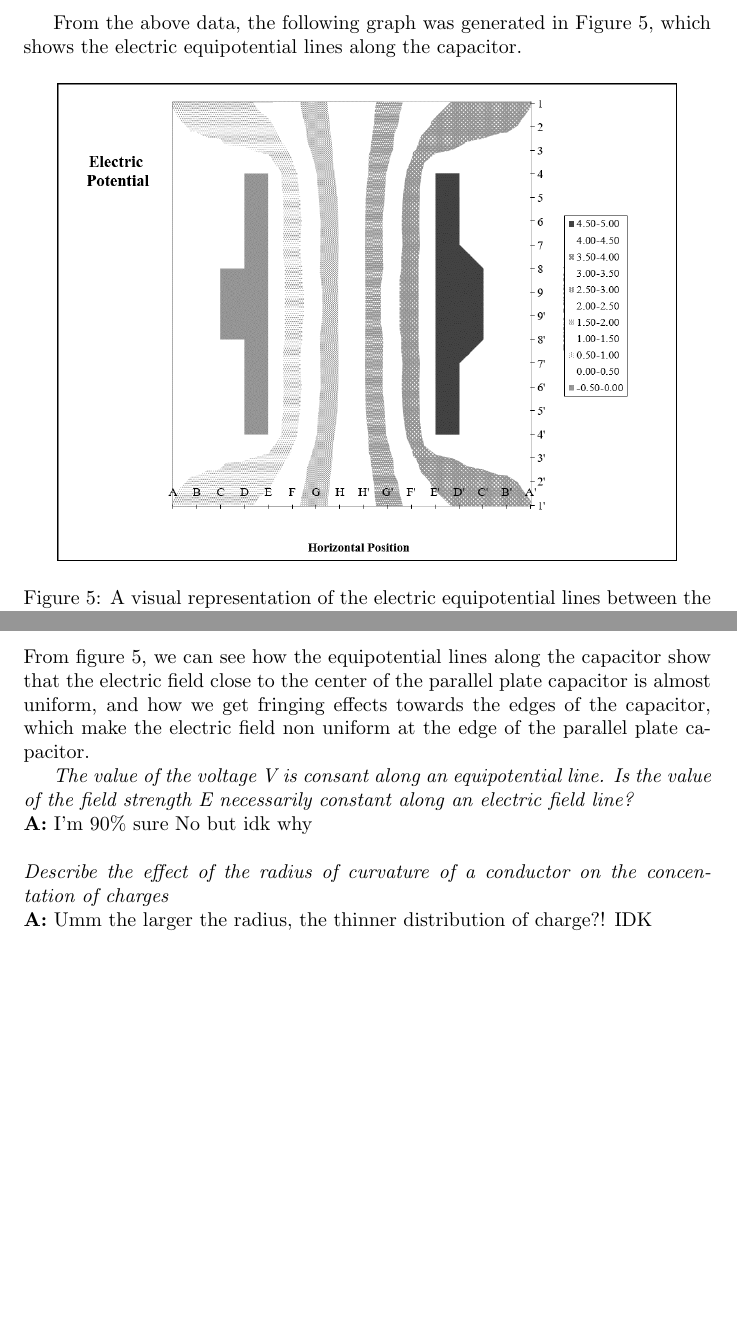
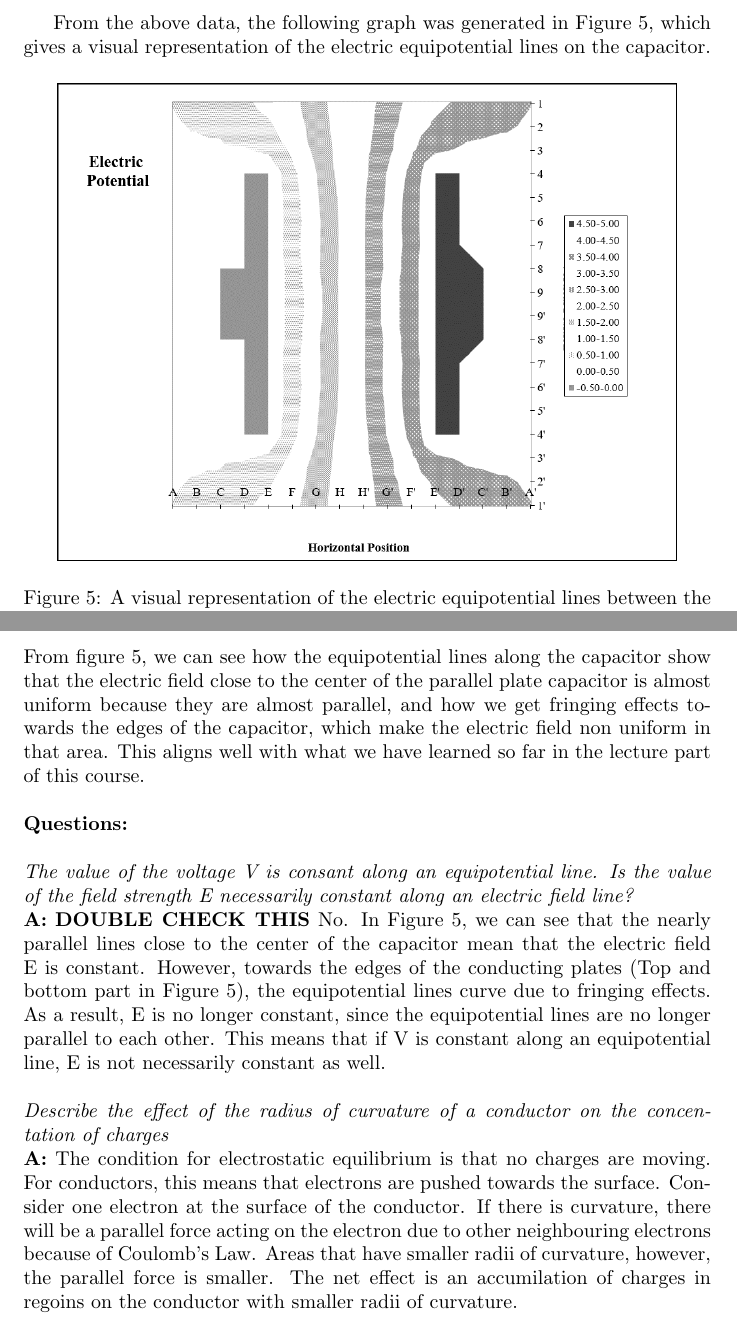
Before and after one commit to Arunscape/LaTeX-Stuff, a LaTeX document (Phys 230 Lab Reports/Experiment 1/Lab2.tex): two parts of pages 9 and 11 of 12, joined at a grey line, cut so that both start at the same text, the shorter picture padded with empty space. Compiled offline with pdfLaTeX.

Commit message:
done questions?

```diff
--- a/Phys 230 Lab Reports/Experiment 1/Lab2.tex
+++ b/Phys 230 Lab Reports/Experiment 1/Lab2.tex
@@ -336,8 +336,8 @@ of the points on the grid as seen in Figure 3.
 \caption{Raw data recorded when measuring potential differences at various points on the parallel plate capacitor.}
 \end{table}
 \newpage
-From the above data, the following graph was generated in Figure 5, which shows the electric
-equipotential lines along the capacitor.
+From the above data, the following graph was generated in Figure 5, which gives a visual representation of the electric
+equipotential lines on the capacitor.
 
 \begin{figure}[H]
   \centering
@@ -383,17 +383,29 @@ angles could change the measured potential difference. We did our best to keep t
 
 \subsection{Part 2}
 From figure 5, we can see how the equipotential lines along the capacitor show that the
-electric field close to the center of the parallel plate capacitor is almost uniform, and
+electric field close to the center of the parallel plate capacitor is almost uniform because they are almost parallel, and
 how we get fringing effects towards the edges of the capacitor, which make the electric field non uniform
-at the edge of the parallel plate capacitor.
-
+in that area. This aligns well with what we have learned so far in the lecture part of this course.
+\\ \\
+\textbf{Questions: }\\ \\
 \textit{The value of the voltage V is consant along an equipotential line.
 Is the value of the field strength E necessarily constant along an electric field line?}\\
 \textbf{A:}
-I'm 90\% sure No but idk why \\ \\
+\textbf{DOUBLE CHECK THIS} No. In Figure 5, we can see that
+the nearly parallel lines close to the center of the capacitor mean that the electric field E is constant.
+However, towards the edges of the conducting plates (Top and bottom part in Figure 5), the equipotential lines
+curve due to fringing effects. As a result, E is no longer constant, since the equipotential lines
+are no longer parallel to each other. This means that if V is constant along an equipotential line,
+E is not necessarily constant as well.\\ \\
 \textit{Describe the effect of the radius of curvature of a conductor on the concentation of charges}\\
 \textbf{A:}
-Umm the larger the radius, the thinner distribution of charge?! IDK
+The condition for electrostatic equilibrium is that no charges are moving. For conductors, this means
+that electrons are pushed towards the surface. Consider one electron at the surface of the conductor.
+If there is curvature, there will be a parallel force acting on the electron due to other neighbouring
+electrons because of Coulomb's Law. Areas that have smaller radii of curvature, however, the
+parallel force is smaller. The net effect is an accumilation of charges in regoins on the conductor with
+smaller radii of curvature.
+
 \section{Conclusions}
 In Experiment 1, we first measure potential differences at various radii on a circular capacitor,
 and use Gauss's Law to calculate the inner and outer radii of the capacitor. We then check these predictions
```
Also changed, not shown: Phys 230 Lab Reports/Experiment 1/Lab2.tex (2 more changed lines).
